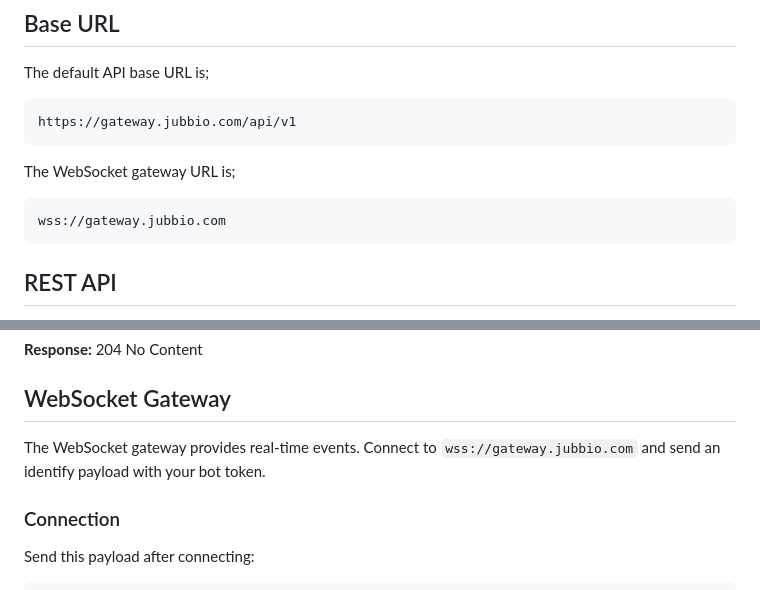
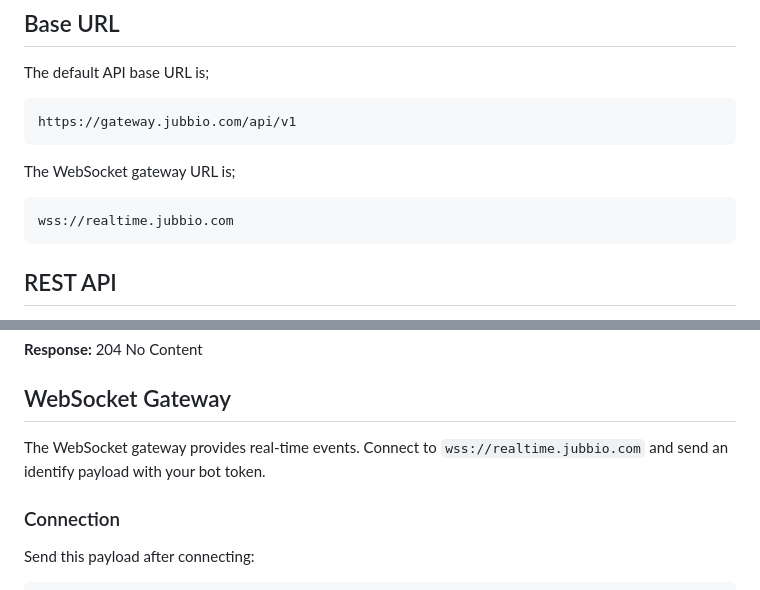
Before and after one commit to DeadLyBro/Jubbio-Unofficial-API-Docs, a Markdown page: README.md, 2 parts joined by grey strips. Drawn GitHub-style.

Commit message:
Change WebSocket gateway URL to realtime endpoint
Updated WebSocket gateway URL in the README.

````diff
--- a/README.md
+++ b/README.md
@@ -28,7 +28,7 @@ https://gateway.jubbio.com/api/v1
 
 The WebSocket gateway URL is;
 ```
-wss://gateway.jubbio.com
+wss://realtime.jubbio.com
 ```
 
 ## REST API
@@ -1640,7 +1640,7 @@ The REST API allows you to interact with guilds, channels, messages, users, and
 
 ## WebSocket Gateway
 
-The WebSocket gateway provides real-time events. Connect to `wss://gateway.jubbio.com` and send an identify payload with your bot token.
+The WebSocket gateway provides real-time events. Connect to `wss://realtime.jubbio.com` and send an identify payload with your bot token.
 
 ### Connection
 
````
